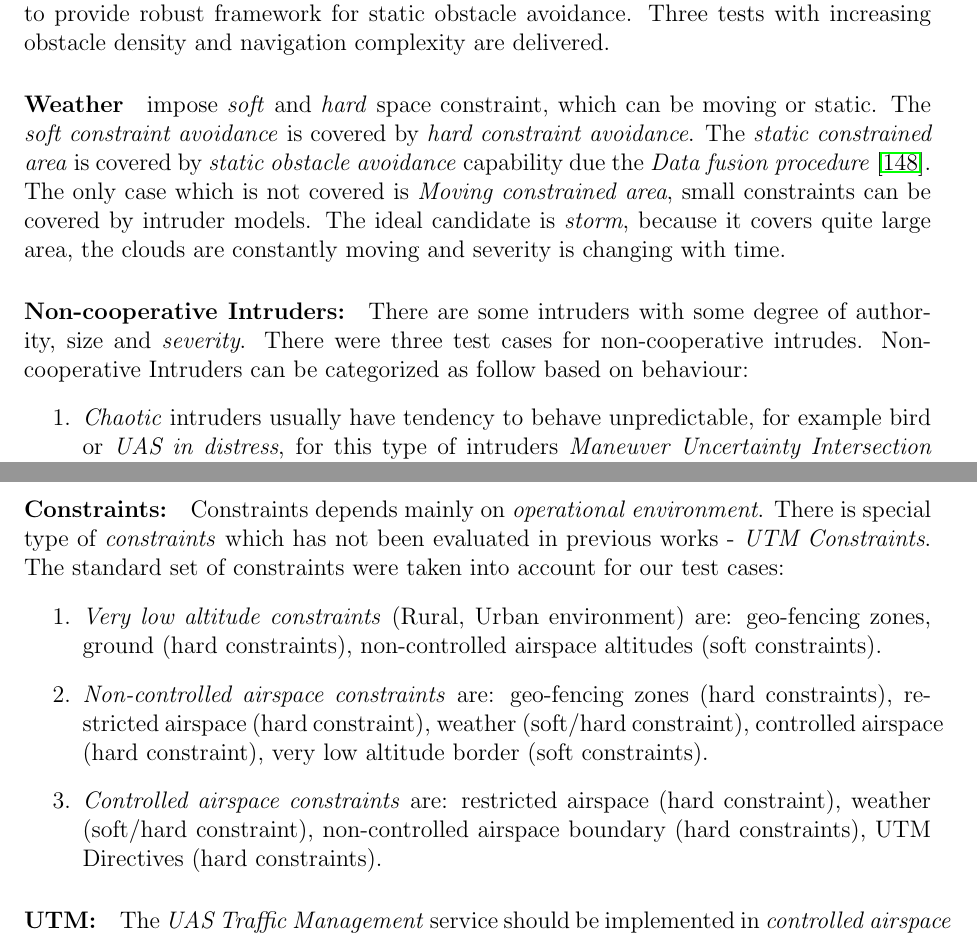
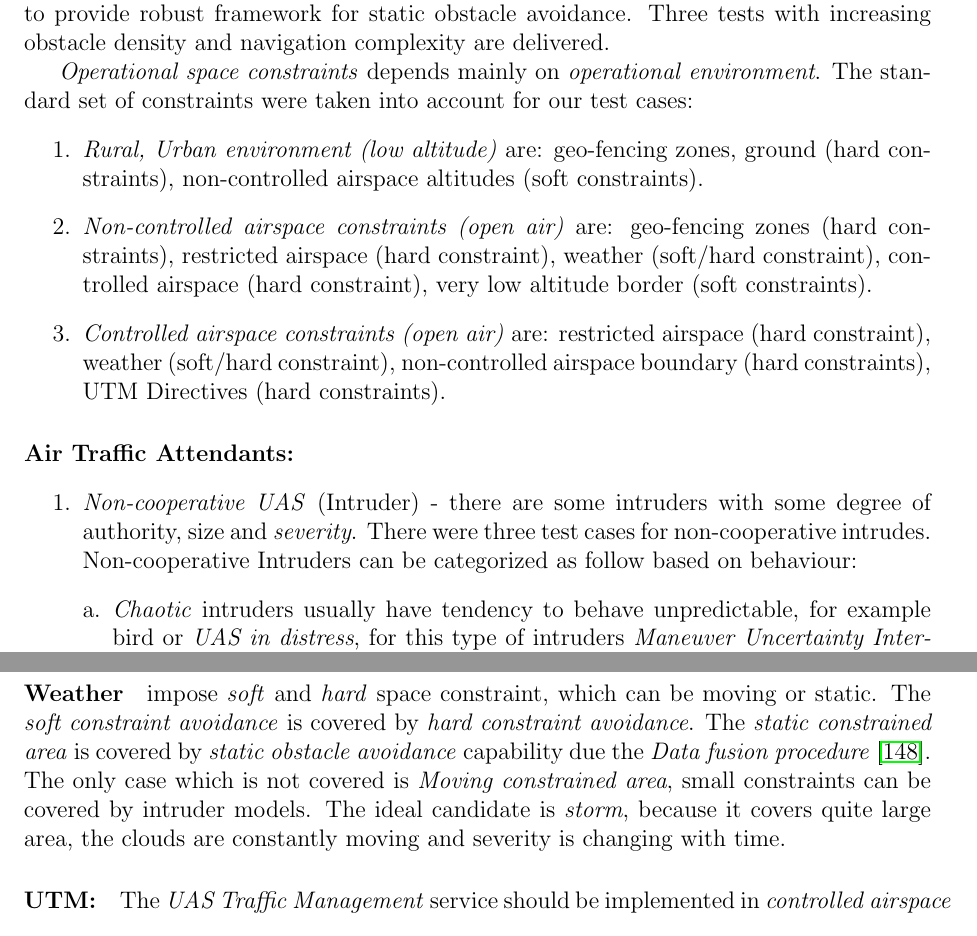
Before and after one commit to logomo/Dissertation-Thessis, a LaTeX thesis (main.tex, which reads 07S02-Test-Plan.tex): two parts of pages 112 and 113 of 184, joined at a grey line, cut so that both start at the same text. Compiled offline with pdfLaTeX.

Commit message:
Test description outline changed to match table 7.1

```diff
--- a/07S02-Test-Plan.tex
+++ b/07S02-Test-Plan.tex
@@ -38,12 +38,21 @@ The \emph{Tests} are designed to focus on particular functionality in specific \
     \end{enumerate}
 \end{enumerate}
 
-\paragraph{Static obstacles:}  Static obstacles with various features detectable by main \emph{LiDAR} sensor. The main purpose is to show avoidance capabilities combined with heavy restrictions imposed by \emph{soft} and \emph{hard} constraints. The original purpose of our approach was to provide robust framework for static obstacle avoidance. Three tests with increasing obstacle density and navigation complexity are delivered.
+\emph{Static obstacles:}  Static obstacles with various features detectable by main \emph{LiDAR} sensor. The main purpose is to show avoidance capabilities combined with heavy restrictions imposed by \emph{soft} and \emph{hard} constraints. The original purpose of our approach was to provide robust framework for static obstacle avoidance. Three tests with increasing obstacle density and navigation complexity are delivered.
 
-\paragraph{Weather} impose  \emph{soft} and \emph{hard} space constraint, which can be moving or static. The \emph{soft constraint avoidance} is covered by \emph{hard constraint avoidance}. The \emph{static constrained area} is covered by \emph{static obstacle avoidance} capability due the \emph{Data fusion procedure} \cite{gomola2017probabilistic}. The only case which is not covered is \emph{Moving constrained area}, small constraints can be covered by intruder models. The ideal candidate is \emph{storm}, because it covers quite large area, the clouds are constantly moving and severity is changing with time.
+\emph{Operational space constraints} depends mainly on \emph{operational environment}.  The standard set of constraints were taken into account for our test cases:
+\begin{enumerate}
+    \item \emph{Rural, Urban environment (low altitude)} are: geo-fencing zones, ground (hard constraints), non-controlled airspace altitudes (soft constraints).
 
-\paragraph{Non-cooperative Intruders:} There are some intruders with some degree of authority, size and \emph{severity}. There were three test cases for non-cooperative intrudes. Non-cooperative Intruders can be categorized as follow based on behaviour:
+    \item \emph{Non-controlled airspace constraints (open air)} are: geo-fencing zones (hard constraints), restricted airspace (hard constraint), weather (soft/hard constraint), controlled airspace (hard constraint), very low altitude border (soft constraints).
+
+    \item \emph{Controlled airspace constraints (open air)} are: restricted airspace (hard constraint), weather (soft/hard constraint), non-controlled airspace boundary (hard constraints), UTM Directives (hard constraints).
+\end{enumerate}
+
+\paragraph{Air Traffic Attendants:}
 \begin{enumerate}
+    \item \emph{Non-cooperative UAS} (Intruder) -  there are some intruders with some degree of authority, size and \emph{severity}. There were three test cases for non-cooperative intrudes. Non-cooperative Intruders can be categorized as follow based on behaviour:
+    \begin{enumerate}[a.]
         \item\emph{Chaotic} intruders usually have tendency to behave unpredictable, for example bird or \emph{UAS in distress}, for this type of intruders \emph{Maneuver Uncertainty  Intersection Model} is used (sec. \ref{s:uncertaintyIntersection}).
 
         \item\emph{Harmonic} intruder usually follow long straight paths, for example UAS converging to waypoint, for this type of intruder \emph{Body Volume Intersection Model} is used. (sec. \ref{s:bodyvolumeIntersection}).
@@ -53,14 +64,6 @@ The \emph{Tests} are designed to focus on particular functionality in specific \
+\paragraph{Weather} impose  \emph{soft} and \emph{hard} space constraint, which can be moving or static. The \emph{soft constraint avoidance} is covered by \emph{hard constraint avoidance}. The \emph{static constrained area} is covered by \emph{static obstacle avoidance} capability due the \emph{Data fusion procedure} \cite{gomola2017probabilistic}. The only case which is not covered is \emph{Moving constrained area}, small constraints can be covered by intruder models. The ideal candidate is \emph{storm}, because it covers quite large area, the clouds are constantly moving and severity is changing with time.
 
 
-
-\paragraph{Constraints:} Constraints depends mainly on \emph{operational environment}. There is special type of \emph{constraints} which has not been evaluated in previous works - \emph{UTM Constraints}. The standard set of constraints were taken into account for our test cases:
-\begin{enumerate}
-    \item \emph{Very low altitude constraints} (Rural, Urban environment) are: geo-fencing zones, ground (hard constraints), non-controlled airspace altitudes (soft constraints).
-
-    \item \emph{Non-controlled airspace constraints} are: geo-fencing zones (hard constraints), restricted airspace (hard constraint), weather (soft/hard constraint), controlled airspace (hard constraint), very low altitude border (soft constraints).
-
-    \item \emph{Controlled airspace constraints} are: restricted airspace (hard constraint), weather (soft/hard constraint), non-controlled airspace boundary (hard constraints), UTM Directives (hard constraints).
-\end{enumerate}
 
 \paragraph{UTM:} The \emph{UAS Traffic Management} service should be implemented in \emph{controlled airspace} by 2035. It is necessary to study impact of UTM services on the \emph{Detect and Avoid} systems like ours.
 
```
Also changed, not shown: 07S02-Test-Plan.tex (4 more changed lines). Lines whose indentation alone changed are shown as unchanged.
